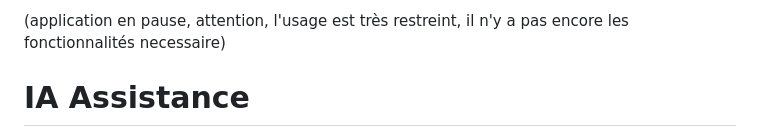
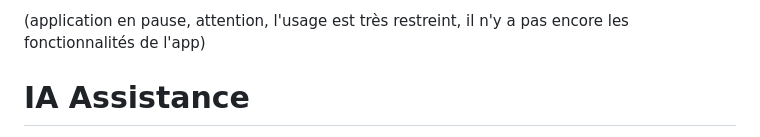
Before and after one commit to aminechaff/assistance_ia, a Markdown page: README.md, the part around the change. GitHub-like rendering.

Commit message:
Fix typo in README about application features
Corrected a typo in the README regarding app functionality.

```diff
--- a/README.md
+++ b/README.md
@@ -1,4 +1,4 @@
-(application en pause, attention, l'usage est très restreint, il n'y a pas encore les fonctionnalités necessaire)
+(application en pause, attention, l'usage est très restreint, il n'y a pas encore les fonctionnalités de l'app)
 
 # IA Assistance
 
```
